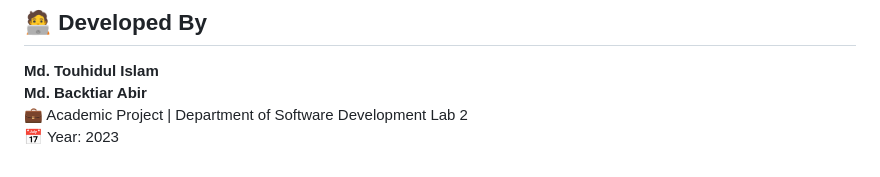
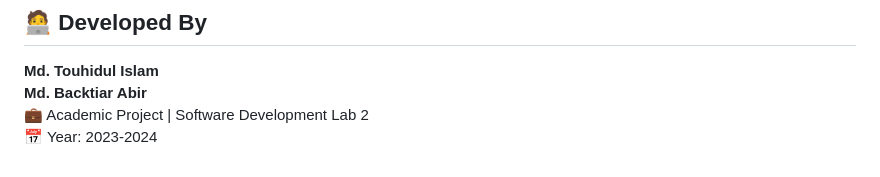
Before and after one commit to touhid0503/Uni-Mentor, a Markdown page: README.md, the part around the change. Drawn GitHub-style.

Commit message:
Update project details in README

```diff
--- a/README.md
+++ b/README.md
@@ -131,5 +131,5 @@ By leveraging **HTML, CSS, JavaScript, PHP, and MySQL**, the system will improve
 ## 🧑‍💻 Developed By
 **Md. Touhidul Islam**
 **Md. Backtiar Abir**
-💼 Academic Project | Department of Software Development Lab 2
-📅 Year: 2023
+💼 Academic Project | Software Development Lab 2
+📅 Year: 2023-2024
```
